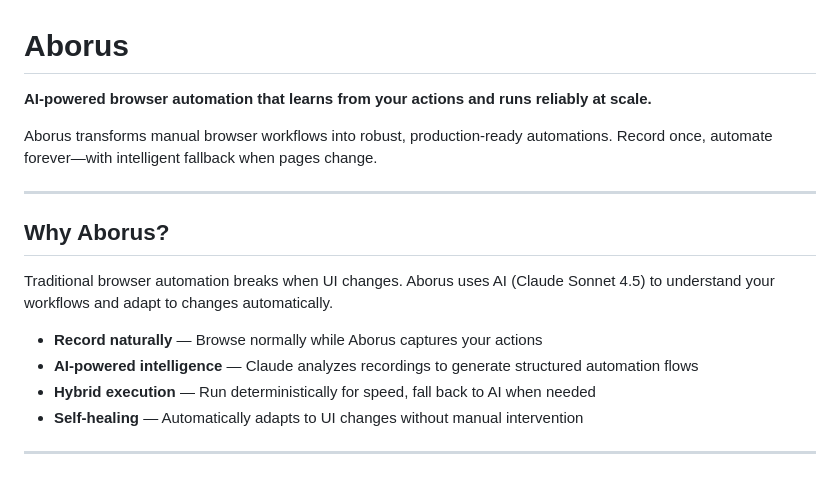
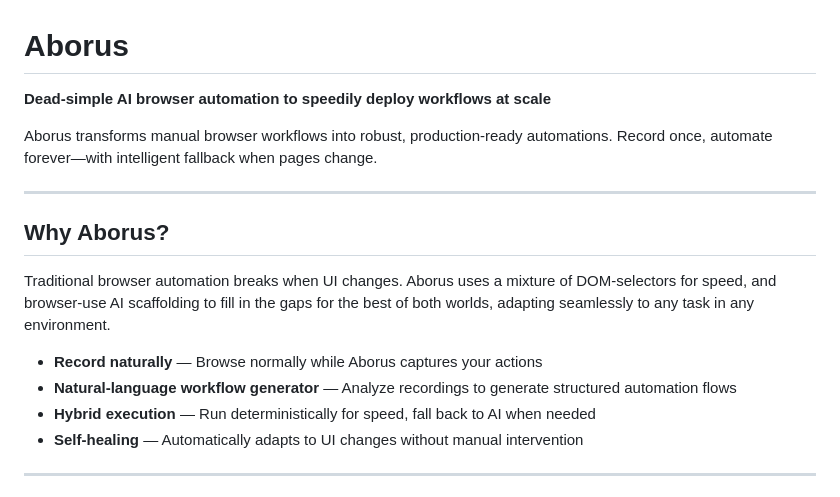
Before and after one commit to Sami1309/aborus, a Markdown page: README.md, the part around the change. Drawn GitHub-style.

```diff
--- a/README.md
+++ b/README.md
@@ -1,6 +1,6 @@
 # Aborus
 
-**AI-powered browser automation that learns from your actions and runs reliably at scale.**
+**Dead-simple AI browser automation to speedily deploy workflows at scale**
 
 Aborus transforms manual browser workflows into robust, production-ready automations. Record once, automate forever—with intelligent fallback when pages change.
 
@@ -8,10 +8,10 @@ Aborus transforms manual browser workflows into robust, production-ready automat
 
 ## Why Aborus?
 
-Traditional browser automation breaks when UI changes. Aborus uses AI (Claude Sonnet 4.5) to understand your workflows and adapt to changes automatically.
+Traditional browser automation breaks when UI changes. Aborus uses a mixture of DOM-selectors for speed, and browser-use AI scaffolding to fill in the gaps for the best of both worlds, adapting seamlessly to any task in any environment.
 
 - **Record naturally** — Browse normally while Aborus captures your actions
-- **AI-powered intelligence** — Claude analyzes recordings to generate structured automation flows
+- **Natural-language workflow generator** — Analyze recordings to generate structured automation flows
 - **Hybrid execution** — Run deterministically for speed, fall back to AI when needed
 - **Self-healing** — Automatically adapts to UI changes without manual intervention
 
```
